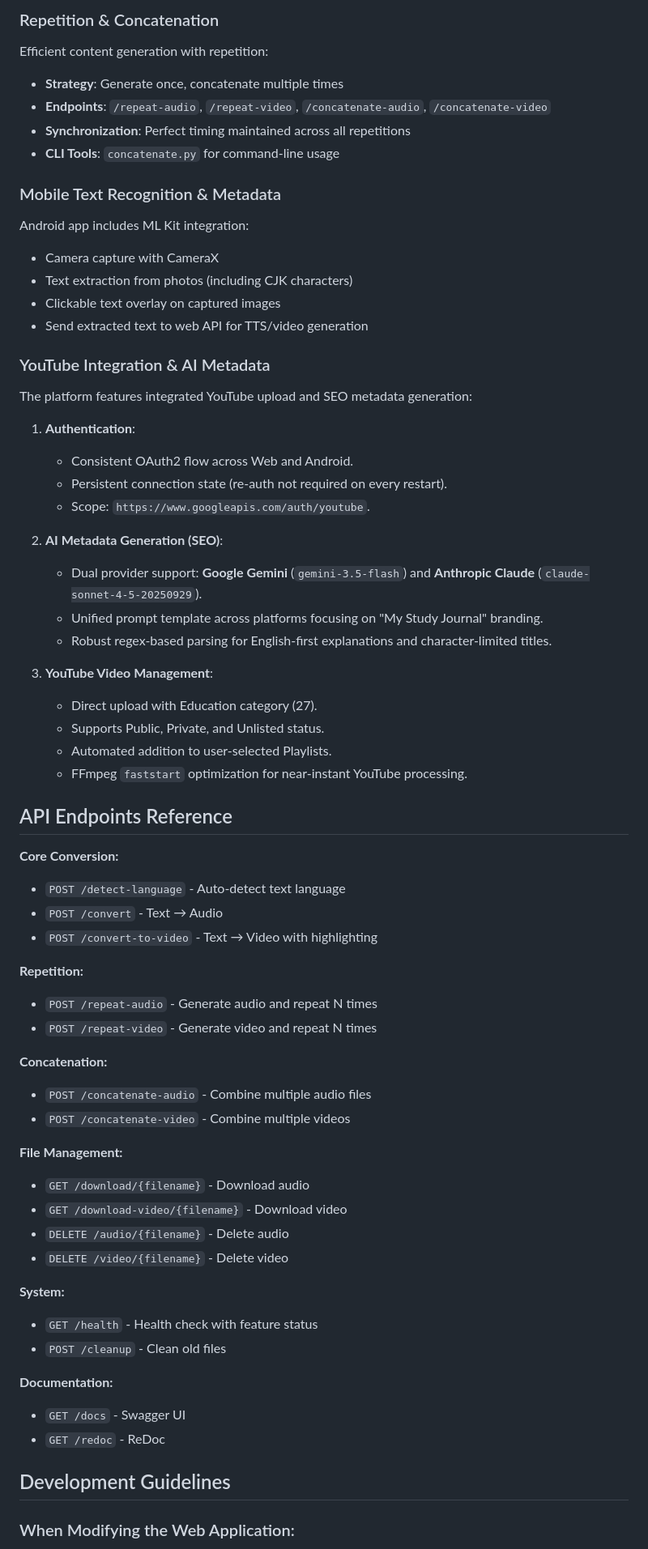
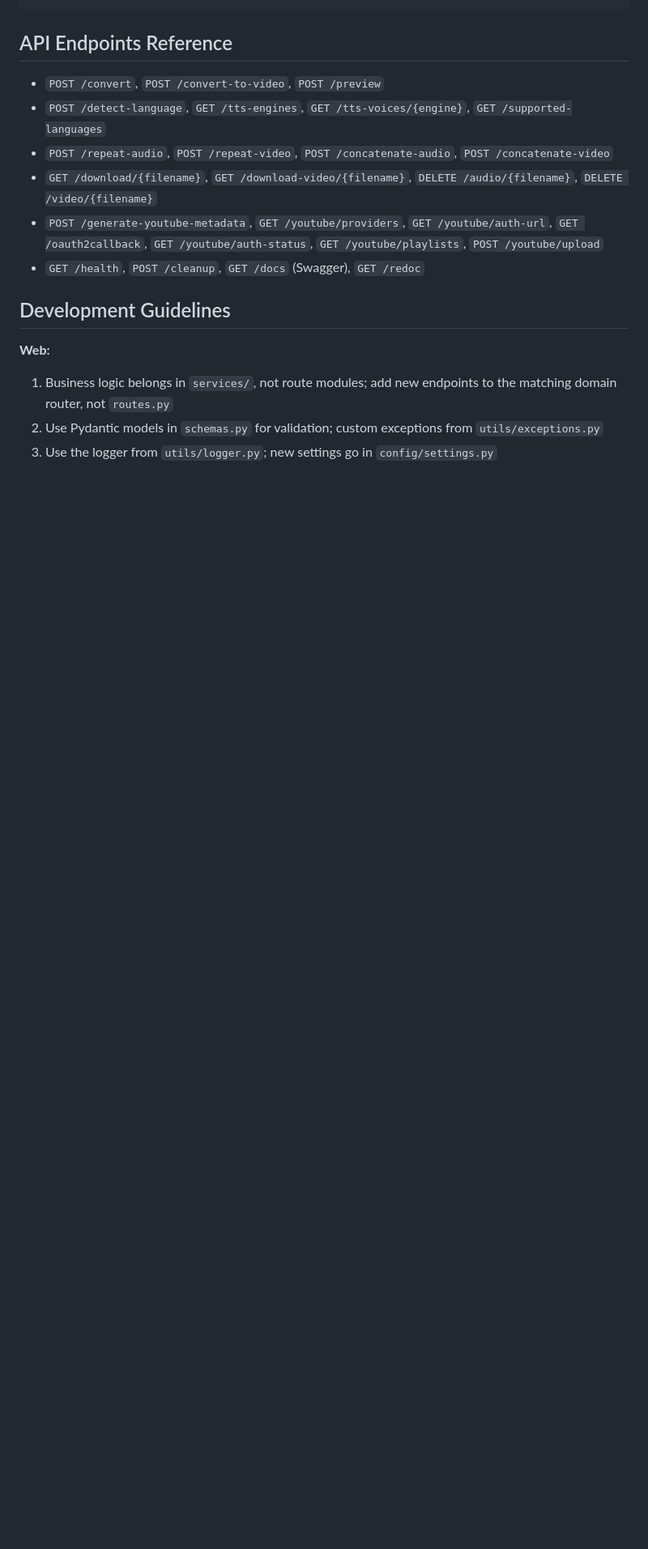
Before and after one commit to enfeizhan/PurrfectBytes, a Markdown page: CLAUDE.md, the part around one of its changes. Shown at 81% size. Rendered like a GitHub page; blank space fills up the shorter version.

```diff
--- a/CLAUDE.md
+++ b/CLAUDE.md
@@ -183,69 +147,17 @@ Special handling for Asian languages:
-### Repetition & Concatenation
-
-Efficient content generation with repetition:
-- **Strategy**: Generate once, concatenate multiple times
-- **Endpoints**: `/repeat-audio`, `/repeat-video`, `/concatenate-audio`, `/concatenate-video`
-- **Synchronization**: Perfect timing maintained across all repetitions
-- **CLI Tools**: `concatenate.py` for command-line usage
-
-### Mobile Text Recognition & Metadata
-
-Android app includes ML Kit integration:
-- Camera capture with CameraX
-- Text extraction from photos (including CJK characters)
-- Clickable text overlay on captured images
-- Send extracted text to web API for TTS/video generation
-
-### YouTube Integration & AI Metadata
-
-The platform features integrated YouTube upload and SEO metadata generation:
-
-1. **Authentication**:
-   - Consistent OAuth2 flow across Web and Android.
-   - Persistent connection state (re-auth not required on every restart).
-   - Scope: `https://www.googleapis.com/auth/youtube`.
-
-2. **AI Metadata Generation (SEO)**:
-   - Dual provider support: **Google Gemini** (`gemini-3.5-flash`) and **Anthropic Claude** (`claude-sonnet-4-5-20250929`).
-   - Unified prompt template across platforms focusing on "My Study Journal" branding.
-   - Robust regex-based parsing for English-first explanations and character-limited titles.
-
-3. **YouTube Video Management**:
-   - Direct upload with Education category (27).
-   - Supports Public, Private, and Unlisted status.
-   - Automated addition to user-selected Playlists.
-   - FFmpeg `faststart` optimization for near-instant YouTube processing.
 
 ## API Endpoints Reference
 
-**Core Conversion:**
-- `POST /detect-language` - Auto-detect text language
-- `POST /convert` - Text → Audio
-- `POST /convert-to-video` - Text → Video with highlighting
-
-**Repetition:**
-- `POST /repeat-audio` - Generate audio and repeat N times
-- `POST /repeat-video` - Generate video and repeat N times
-
-**Concatenation:**
-- `POST /concatenate-audio` - Combine multiple audio files
-- `POST /concatenate-video` - Combine multiple videos
-
-**File Management:**
-- `GET /download/{filename}` - Download audio
-- `GET /download-video/{filename}` - Download video
-- `DELETE /audio/{filename}` - Delete audio
-- `DELETE /video/{filename}` - Delete video
-
-**System:**
-- `GET /health` - Health check with feature status
-- `POST /cleanup` - Clean old files
-
-**Documentation:**
-- `GET /docs` - Swagger UI
-- `GET /redoc` - ReDoc
+- `POST /convert`, `POST /convert-to-video`, `POST /preview`
+- `POST /detect-language`, `GET /tts-engines`, `GET /tts-voices/{engine}`, `GET /supported-languages`
+- `POST /repeat-audio`, `POST /repeat-video`, `POST /concatenate-audio`, `POST /concatenate-video`
+- `GET /download/{filename}`, `GET /download-video/{filename}`, `DELETE /audio/{filename}`, `DELETE /video/{filename}`
+- `POST /generate-youtube-metadata`, `GET /youtube/providers`, `GET /youtube/auth-url`, `GET /oauth2callback`, `GET /youtube/auth-status`, `GET /youtube/playlists`, `POST /youtube/upload`
+- `GET /health`, `POST /cleanup`, `GET /docs` (Swagger), `GET /redoc`
 
 ## Development Guidelines
 
-### When Modifying the Web Application:
+**Web:**
+1. Business logic belongs in `services/`, not route modules; add new endpoints to the matching domain router, not `routes.py`
+2. Use Pydantic models in `schemas.py` for validation; custom exceptions from `utils/exceptions.py`
+3. Use the logger from `utils/logger.py`; new settings go in `config/settings.py`
 
```
Also changed, not shown: other parts of CLAUDE.md (+78 -164 lines).
